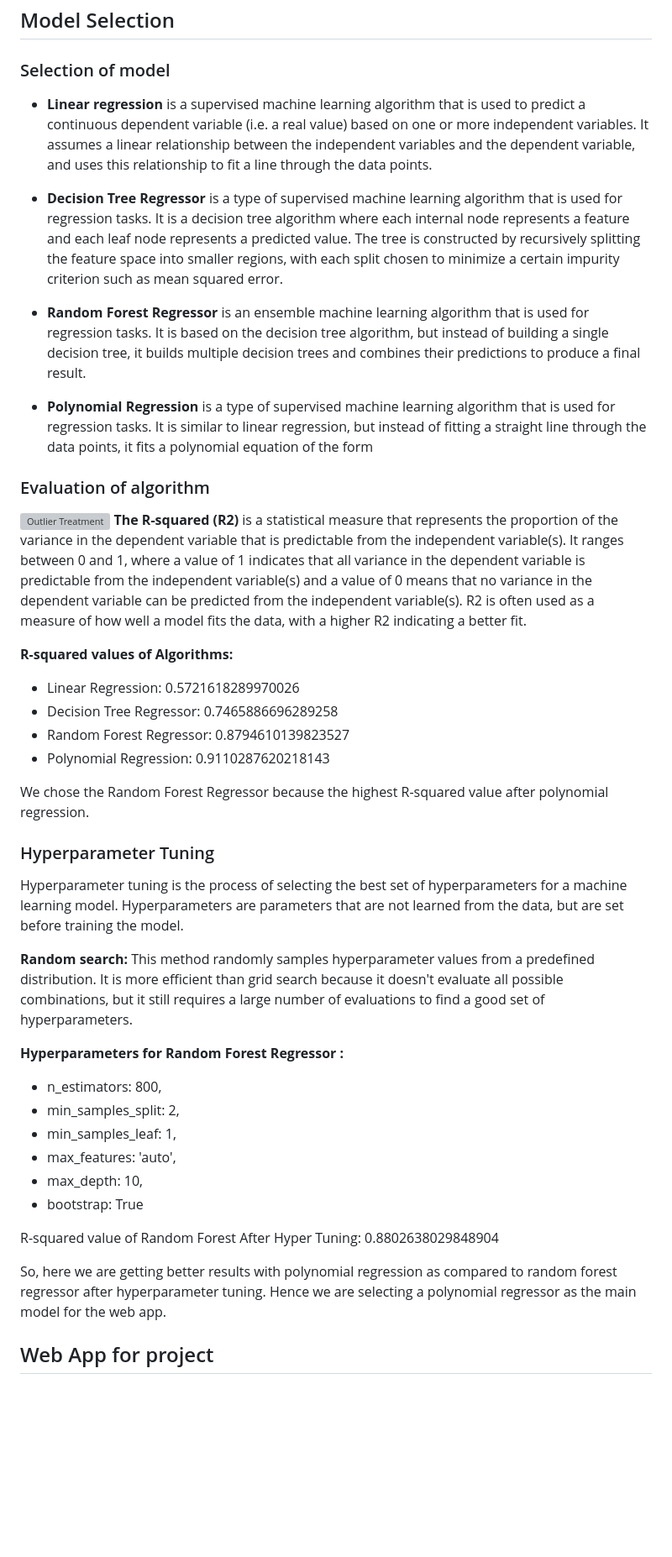
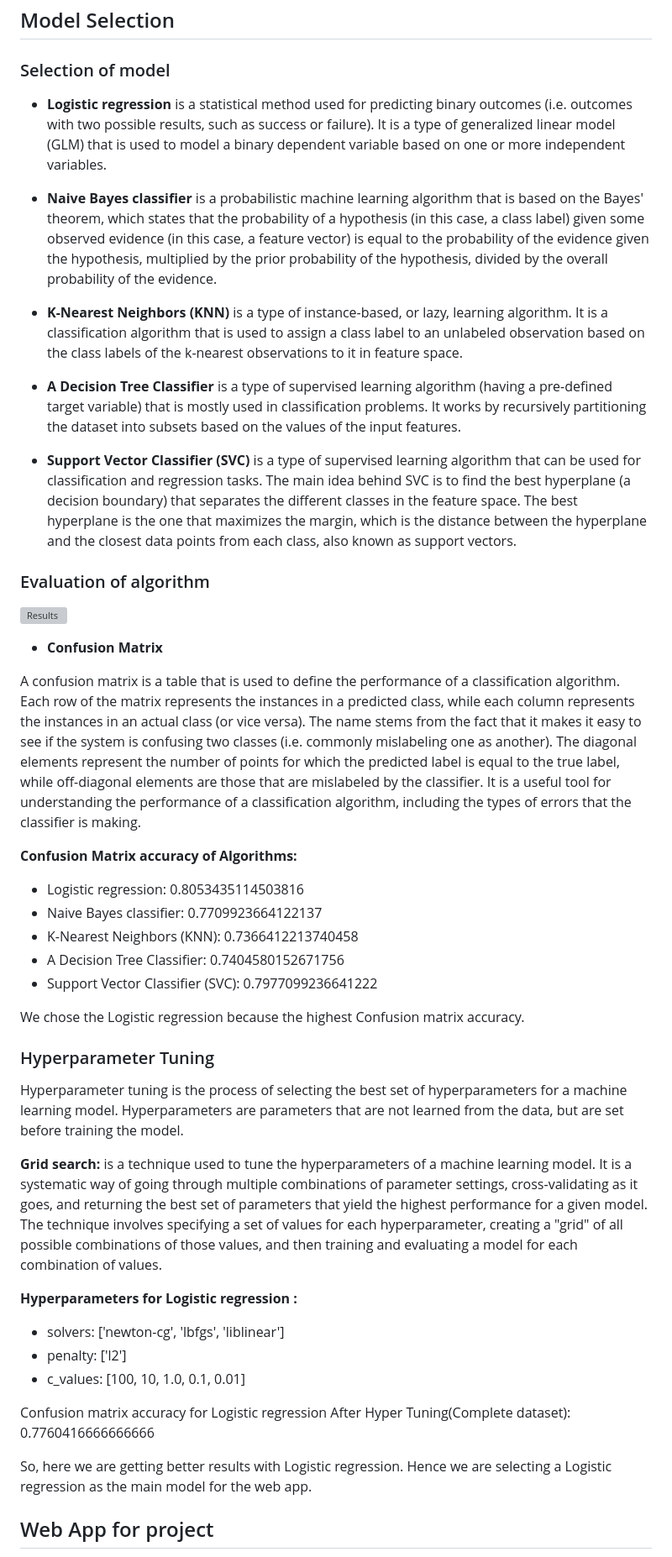
Before and after one commit to nileshparab42/Diabetes-Detection, a Markdown page: README.md, the part around one of its changes. Shown at 84% size. Drawn GitHub-style; blank space fills up the shorter version; grey boxes are pictures that could not be loaded.

```diff
--- a/README.md
+++ b/README.md
@@ -78,46 +93,49 @@ Outlier treatment is the process of identifying and handling extreme values or o
 
 ### Selection of model
 
-- **Linear regression** is a supervised machine learning algorithm that is used to predict a continuous dependent variable (i.e. a real value) based on one or more independent variables. It assumes a linear relationship between the independent variables and the dependent variable, and uses this relationship to fit a line through the data points.
+- **Logistic regression** is a statistical method used for predicting binary outcomes (i.e. outcomes with two possible results, such as success or failure). It is a type of generalized linear model (GLM) that is used to model a binary dependent variable based on one or more independent variables.
 
-- **Decision Tree Regressor** is a type of supervised machine learning algorithm that is used for regression tasks. It is a decision tree algorithm where each internal node represents a feature and each leaf node represents a predicted value. The tree is constructed by recursively splitting the feature space into smaller regions, with each split chosen to minimize a certain impurity criterion such as mean squared error.
+- **Naive Bayes classifier** is a probabilistic machine learning algorithm that is based on the Bayes' theorem, which states that the probability of a hypothesis (in this case, a class label) given some observed evidence (in this case, a feature vector) is equal to the probability of the evidence given the hypothesis, multiplied by the prior probability of the hypothesis, divided by the overall probability of the evidence.
 
-- **Random Forest Regressor** is an ensemble machine learning algorithm that is used for regression tasks. It is based on the decision tree algorithm, but instead of building a single decision tree, it builds multiple decision trees and combines their predictions to produce a final result.
+- **K-Nearest Neighbors (KNN)** is a type of instance-based, or lazy, learning algorithm. It is a classification algorithm that is used to assign a class label to an unlabeled observation based on the class labels of the k-nearest observations to it in feature space.
 
-- **Polynomial Regression** is a type of supervised machine learning algorithm that is used for regression tasks. It is similar to linear regression, but instead of fitting a straight line through the data points, it fits a polynomial equation of the form
+- **A Decision Tree Classifier** is a type of supervised learning algorithm (having a pre-defined target variable) that is mostly used in classification problems. It works by recursively partitioning the dataset into subsets based on the values of the input features.
+
+- **Support Vector Classifier (SVC)** is a type of supervised learning algorithm that can be used for classification and regression tasks. The main idea behind SVC is to find the best hyperplane (a decision boundary) that separates the different classes in the feature space. The best hyperplane is the one that maximizes the margin, which is the distance between the hyperplane and the closest data points from each class, also known as support vectors.
 
 ### Evaluation of algorithm
 
-![Outlier Treatment](https://github.com/nileshparab42/USA-Housing-Selling-Price-Prediction/blob/master/assets/result.png)
-**The R-squared (R2)** is a statistical measure that represents the proportion of the variance in the dependent variable that is predictable from the independent variable(s). It ranges between 0 and 1, where a value of 1 indicates that all variance in the dependent variable is predictable from the independent variable(s) and a value of 0 means that no variance in the dependent variable can be predicted from the independent variable(s). R2 is often used as a measure of how well a model fits the data, with a higher R2 indicating a better fit.
+![Results](https://github.com/nileshparab42/USA-Housing-Selling-Price-Prediction/blob/master/assets/result.png)
 
-**R-squared values of Algorithms:**
+- **Confusion Matrix**
 
-- Linear Regression: 0.5721618289970026
-- Decision Tree Regressor: 0.7465886696289258
-- Random Forest Regressor: 0.8794610139823527
-- Polynomial Regression: 0.9110287620218143
+A confusion matrix is a table that is used to define the performance of a classification algorithm. Each row of the matrix represents the instances in a predicted class, while each column represents the instances in an actual class (or vice versa). The name stems from the fact that it makes it easy to see if the system is confusing two classes (i.e. commonly mislabeling one as another). The diagonal elements represent the number of points for which the predicted label is equal to the true label, while off-diagonal elements are those that are mislabeled by the classifier. It is a useful tool for understanding the performance of a classification algorithm, including the types of errors that the classifier is making.
 
-We chose the Random Forest Regressor because the highest R-squared value after polynomial regression.
+**Confusion Matrix accuracy of Algorithms:**
+
+- Logistic regression: 0.8053435114503816
+- Naive Bayes classifier: 0.7709923664122137
+- K-Nearest Neighbors (KNN): 0.7366412213740458
+- A Decision Tree Classifier: 0.7404580152671756
+- Support Vector Classifier (SVC): 0.7977099236641222
+
+We chose the Logistic regression because the highest Confusion matrix accuracy.
 
 ### Hyperparameter Tuning
 
 Hyperparameter tuning is the process of selecting the best set of hyperparameters for a machine learning model. Hyperparameters are parameters that are not learned from the data, but are set before training the model.
 
-**Random search:** This method randomly samples hyperparameter values from a predefined distribution. It is more efficient than grid search because it doesn't evaluate all possible combinations, but it still requires a large number of evaluations to find a good set of hyperparameters.
+**Grid search:** is a technique used to tune the hyperparameters of a machine learning model. It is a systematic way of going through multiple combinations of parameter settings, cross-validating as it goes, and returning the best set of parameters that yield the highest performance for a given model. The technique involves specifying a set of values for each hyperparameter, creating a "grid" of all possible combinations of those values, and then training and evaluating a model for each combination of values.
 
-**Hyperparameters for Random Forest Regressor :**
+**Hyperparameters for Logistic regression :**
 
-- n_estimators: 800,
-- min_samples_split: 2,
-- min_samples_leaf: 1,
-- max_features: 'auto',
-- max_depth: 10,
-- bootstrap: True
+- solvers: ['newton-cg', 'lbfgs', 'liblinear']
+- penalty: ['l2']
+- c_values: [100, 10, 1.0, 0.1, 0.01]
 
-R-squared value of Random Forest After Hyper Tuning: 0.8802638029848904
+Confusion matrix accuracy for Logistic regression After Hyper Tuning(Complete dataset): 0.7760416666666666
 
-So, here we are getting better results with polynomial regression as compared to random forest regressor after hyperparameter tuning. Hence we are selecting a polynomial regressor as the main model for the web app.
+So, here we are getting better results with Logistic regression. Hence we are selecting a Logistic regression as the main model for the web app.
 
 ## Web App for project
 
```
Also changed, not shown: other parts of README.md (+31 -16 lines).
